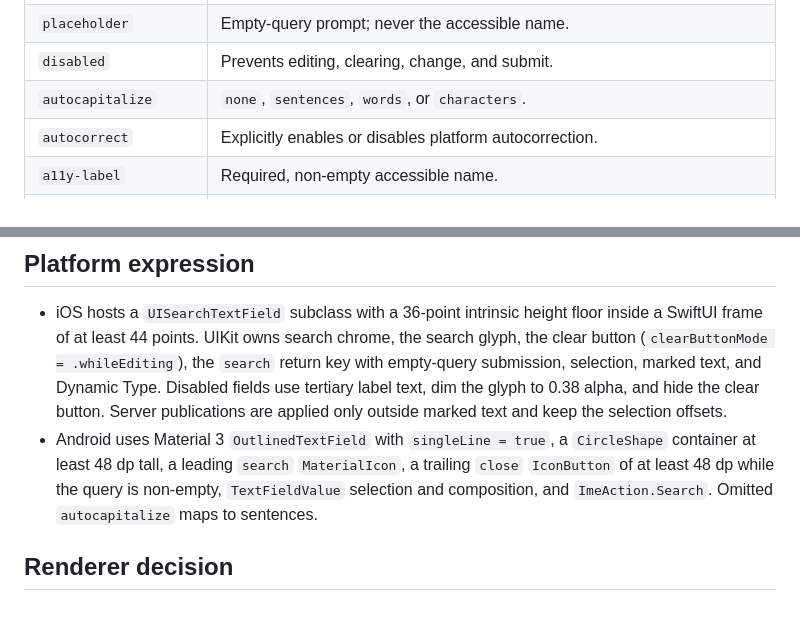
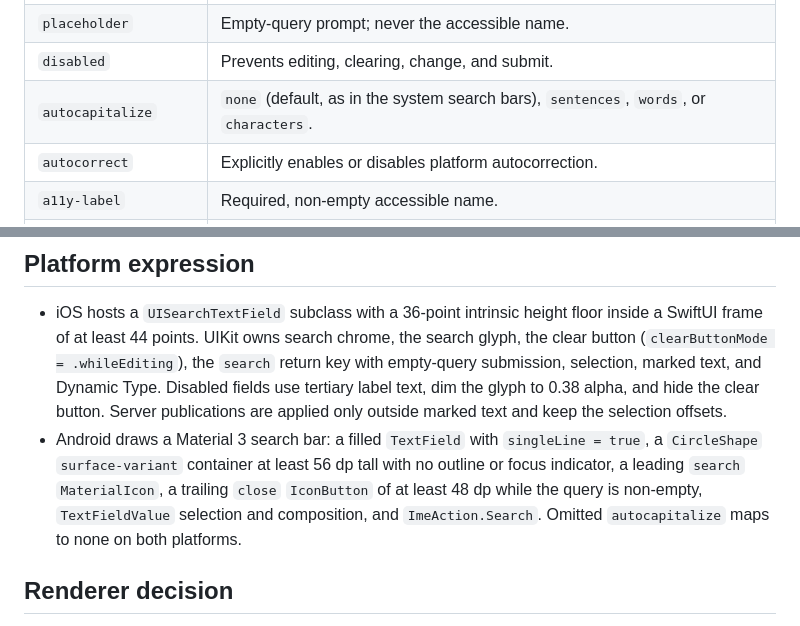
Before and after one commit to firstlightui/nativephp, a Markdown page: spec/components/search-field.md, 2 parts joined by grey strips. Drawn GitHub-style.

```diff
--- a/spec/components/search-field.md
+++ b/spec/components/search-field.md
@@ -54,7 +54,7 @@ Text Field.
 | `value` / `native:model` | Strict string; omission defaults to `''`. |
 | `placeholder` | Empty-query prompt; never the accessible name. |
 | `disabled` | Prevents editing, clearing, change, and submit. |
-| `autocapitalize` | `none`, `sentences`, `words`, or `characters`. |
+| `autocapitalize` | `none` (default, as in the system search bars), `sentences`, `words`, or `characters`. |
 | `autocorrect` | Explicitly enables or disables platform autocorrection. |
 | `a11y-label` | Required, non-empty accessible name. |
 | `a11y-hint` | Additional VoiceOver or TalkBack guidance. |
@@ -124,11 +124,12 @@ state. The search glyph is decorative. The clear action carries the localised
   Dynamic Type. Disabled fields use tertiary label text, dim the glyph to 0.38
   alpha, and hide the clear button. Server publications are applied only
   outside marked text and keep the selection offsets.
-- Android uses Material 3 `OutlinedTextField` with `singleLine = true`, a
-  `CircleShape` container at least 48 dp tall, a leading `search`
+- Android draws a Material 3 search bar: a filled `TextField` with
+  `singleLine = true`, a `CircleShape` `surface-variant` container at least
+  56 dp tall with no outline or focus indicator, a leading `search`
   `MaterialIcon`, a trailing `close` `IconButton` of at least 48 dp while the
   query is non-empty, `TextFieldValue` selection and composition, and
-  `ImeAction.Search`. Omitted `autocapitalize` maps to sentences.
+  `ImeAction.Search`. Omitted `autocapitalize` maps to none on both platforms.
 
 ## Renderer decision
 
```
Also changed, not shown: docs/components/search-field.md (+2 -2 lines), docs/screenshots/search-field/android-dark.png, docs/screenshots/search-field/android-light.png, docs/screenshots/search-field/ios-dark.png, docs/screenshots/search-field/ios-light.png, 5 other files.
